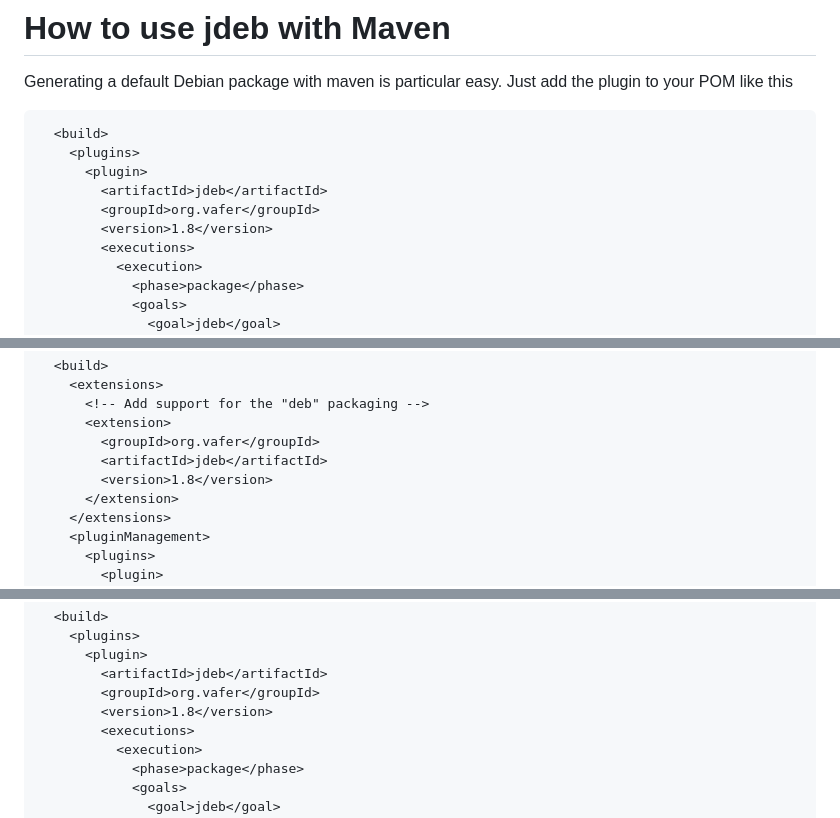
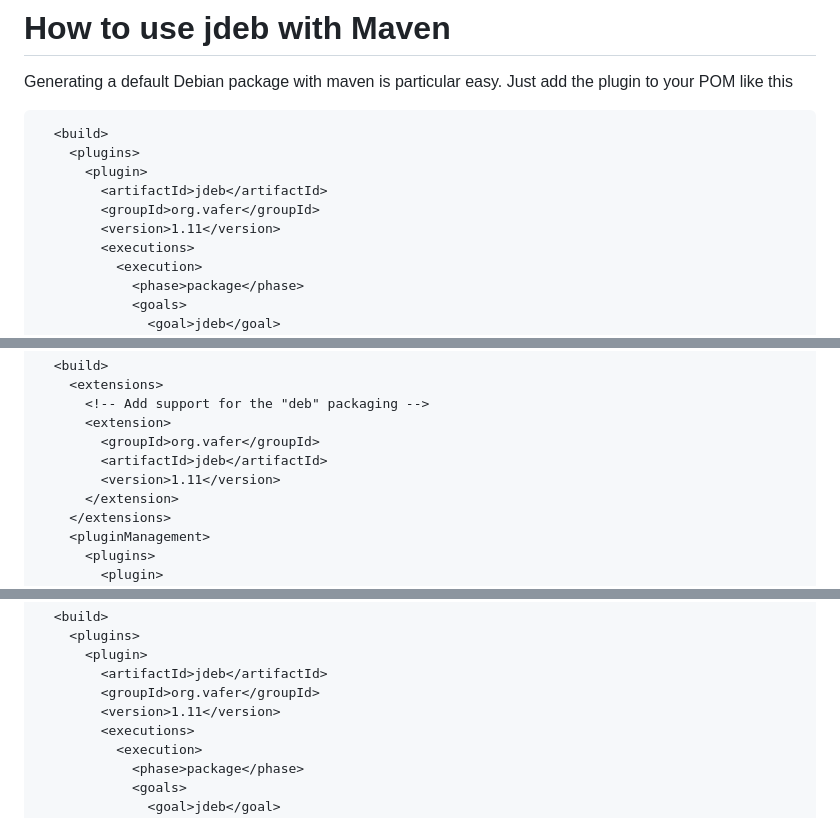
Before and after one commit to tcurdt/jdeb, a Markdown page: docs/maven.md, 3 parts joined by grey strips. Rendered like a GitHub page.

Commit message:
updated version

```diff
--- a/docs/maven.md
+++ b/docs/maven.md
@@ -9,7 +9,7 @@ the plugin to your POM like this
       <plugin>
         <artifactId>jdeb</artifactId>
         <groupId>org.vafer</groupId>
-        <version>1.8</version>
+        <version>1.11</version>
         <executions>
           <execution>
             <phase>package</phase>
@@ -47,7 +47,7 @@ Or if you want to build a custom deb file
       <extension>
         <groupId>org.vafer</groupId>
         <artifactId>jdeb</artifactId>
-        <version>1.8</version>
+        <version>1.11</version>
       </extension>
     </extensions>
     <pluginManagement>
@@ -187,7 +187,7 @@ include a directory, a tarball, and a file in your deb package and then sign it
       <plugin>
         <artifactId>jdeb</artifactId>
         <groupId>org.vafer</groupId>
-        <version>1.8</version>
+        <version>1.11</version>
         <executions>
           <execution>
             <phase>package</phase>
```
